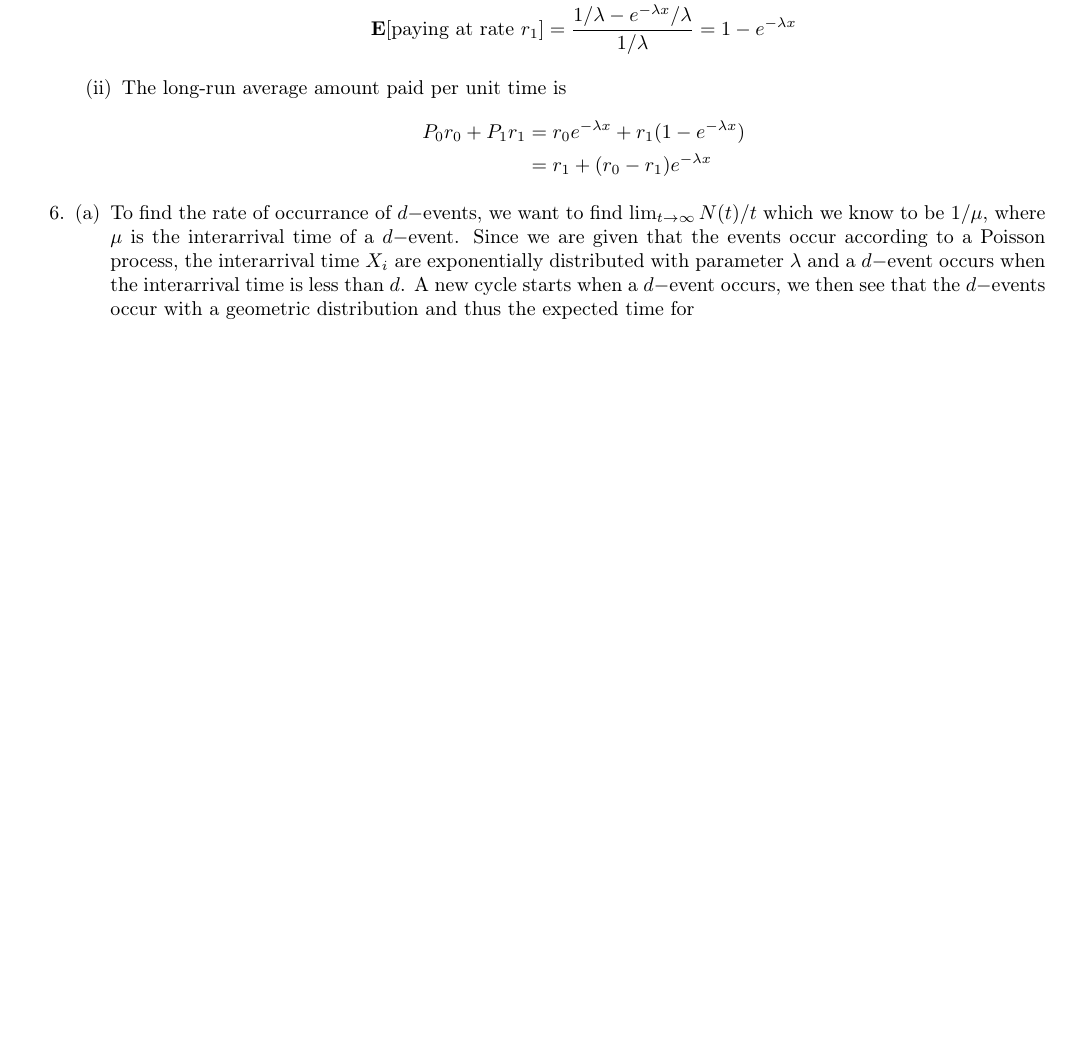
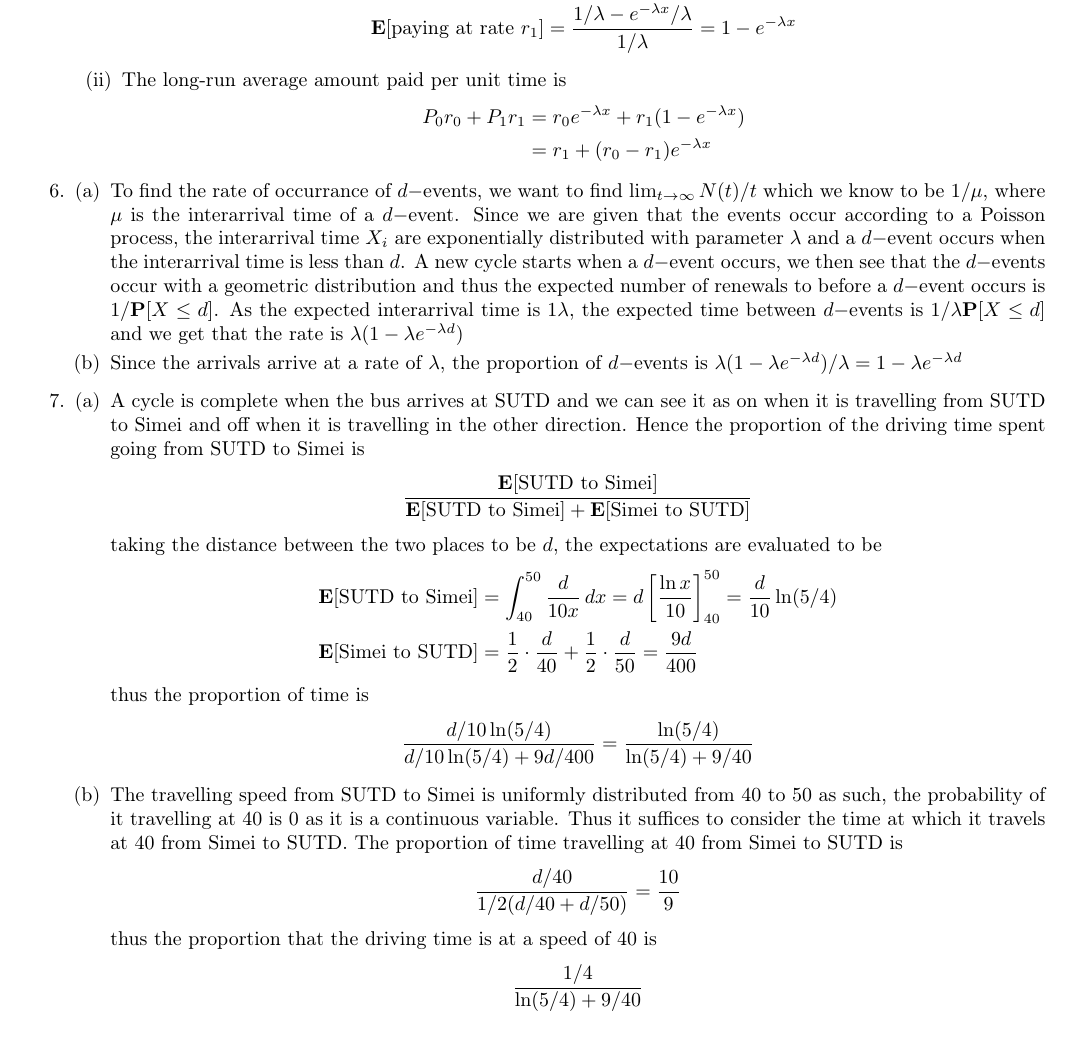
Before and after one commit to zunction/HomeworkTeX, a LaTeX document (Stochastic Models/ex4.tex): part of page 2 of 2, cut so that both start at the same text, the shorter picture padded with empty space. Compiled offline with pdfLaTeX.

Commit message:
finished q7? i think?

```diff
--- a/Stochastic Models/ex4.tex
+++ b/Stochastic Models/ex4.tex
@@ -136,15 +136,34 @@ P_0r_0+P_1r_1&=r_0e^{-\lambda x}+r_1(1-e^{-\lambda x})\\
 
 \item
 \begin{enumerate}[(a)]
-\item To find the rate of occurrance of $d-$events, we want to find $\lim_{t\to\infty}N(t)/t$ which we know to be $1/\mu$, where $\mu$ is the interarrival time of a $d-$event. Since we are given that the events occur according to a Poisson process, the interarrival time $X_i$ are exponentially distributed with parameter $\lambda$ and a $d-$event occurs when the interarrival time is less than $d$. A new cycle starts when a $d-$event occurs, we then see that the $d-$events occur with a geometric distribution and thus the expected time for
-\item
+\item To find the rate of occurrance of $d-$events, we want to find $\lim_{t\to\infty}N(t)/t$ which we know to be $1/\mu$, where $\mu$ is the interarrival time of a $d-$event. Since we are given that the events occur according to a Poisson process, the interarrival time $X_i$ are exponentially distributed with parameter $\lambda$ and a $d-$event occurs when the interarrival time is less than $d$. A new cycle starts when a $d-$event occurs, we then see that the $d-$events occur with a geometric distribution and thus the expected number of renewals to before a $d-$event occurs is $1/\mathbf{P}[X\leq d]$. As the expected interarrival time is $1\lambda$, the expected time between $d-$events is $1/\lambda \mathbf{P}[X\leq d]$ and we get that the rate is $\lambda(1-\lambda e^{-\lambda d})$
+\item Since the arrivals arrive at a rate of $\lambda$, the proportion of $d-$events is $\lambda(1-\lambda e^{-\lambda d})/\lambda=1-\lambda e^{-\lambda d}$
 \end{enumerate}
 
 
 \item
 \begin{enumerate}[(a)]
-\item
-\item
+\item A cycle is complete when the bus arrives at SUTD and we can see it as on when it is travelling from SUTD to Simei and off when it is travelling in the other direction. Hence the proportion of the driving time spent going from SUTD to Simei is
+\begin{align*}
+\frac{\mathbf{E}[\text{SUTD to Simei}]}{\mathbf{E}[\text{SUTD to Simei}]+\mathbf{E}[\text{Simei to SUTD}]}
+\end{align*}
+taking the distance between the two places to be $d$, the expectations are evaluated to be
+\begin{align*}
+\mathbf{E}[\text{SUTD to Simei}]&=\int_{40}^{50}\frac{d}{10x}\,dx=d\left[\frac{\ln x}{10}\right]_{40}^{50}=\frac{d}{10}\ln(5/4)\\
+\mathbf{E}[\text{Simei to SUTD}]&= \frac{1}{2}\cdot\frac{d}{40}+\frac{1}{2}\cdot\frac{d}{50}=\frac{9d}{400}
+\end{align*}
+thus the proportion of time is
+\begin{align*}
+\frac{d/10\ln(5/4)}{d/10\ln(5/4)+9d/400}=\frac{\ln(5/4)}{\ln(5/4)+9/40}
+\end{align*}
+\item The travelling speed from SUTD to Simei is uniformly distributed from 40 to 50 as such, the probability of it travelling at 40 is 0 as it is a continuous variable. Thus it suffices to consider the time at which it travels at 40 from Simei to SUTD. The proportion of time travelling at 40 from Simei to SUTD is
+\begin{align*}
+\frac{d/40}{1/2(d/40+d/50)}=\frac{10}{9}
+\end{align*}
+thus the proportion that the driving time is at a speed of 40 is
+\begin{align*}
+\frac{1/4}{\ln(5/4)+9/40}
+\end{align*}
 \end{enumerate}
 
 \end{enumerate}
```
Also changed, not shown: Stochastic Models/ex4.pdf.
